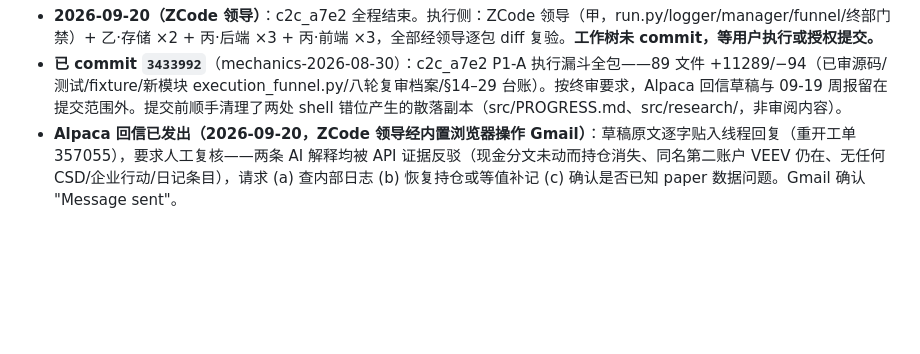
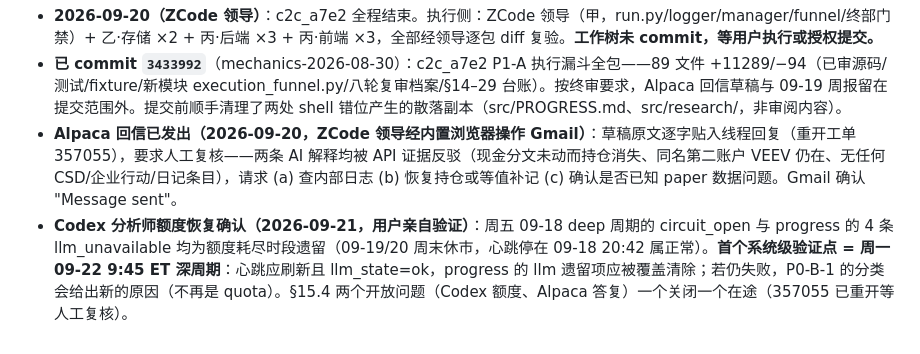
Before and after one commit to Great-us/agentic-trading, a Markdown page: PROGRESS.md, the part around the change. Drawn GitHub-style; blank space fills up the shorter version.

Commit message:
PROGRESS: analyst quota confirmed recovered by user; first system verification at Mon 9:45 ET deep cycle

```diff
--- a/PROGRESS.md
+++ b/PROGRESS.md
@@ -890,3 +890,4 @@ ITERATION 7 复审只剩一个入口检查：snapshotOrder() 只按时间匹配
 - **2026-09-20（ZCode 领导）**：c2c_a7e2 全程结束。执行侧：ZCode 领导（甲，run.py/logger/manager/funnel/终部门禁）+ 乙·存储 ×2 + 丙·后端 ×3 + 丙·前端 ×3，全部经领导逐包 diff 复验。**工作树未 commit，等用户执行或授权提交。**
 - **已 commit `3433992`**（mechanics-2026-08-30）：c2c_a7e2 P1-A 执行漏斗全包——89 文件 +11289/−94（已审源码/测试/fixture/新模块 execution_funnel.py/八轮复审档案/§14–29 台账）。按终审要求，Alpaca 回信草稿与 09-19 周报留在提交范围外。提交前顺手清理了两处 shell 错位产生的散落副本（src/PROGRESS.md、src/research/，非审阅内容）。
 - **Alpaca 回信已发出（2026-09-20，ZCode 领导经内置浏览器操作 Gmail）**：草稿原文逐字贴入线程回复（重开工单 357055），要求人工复核——两条 AI 解释均被 API 证据反驳（现金分文未动而持仓消失、同名第二账户 VEEV 仍在、无任何 CSD/企业行动/日记条目），请求 (a) 查内部日志 (b) 恢复持仓或等值补记 (c) 确认是否已知 paper 数据问题。Gmail 确认 "Message sent"。
+- **Codex 分析师额度恢复确认（2026-09-21，用户亲自验证）**：周五 09-18 deep 周期的 circuit_open 与 progress 的 4 条 llm_unavailable 均为额度耗尽时段遗留（09-19/20 周末休市，心跳停在 09-18 20:42 属正常）。**首个系统级验证点 = 周一 09-22 9:45 ET 深周期**：心跳应刷新且 llm_state=ok，progress 的 llm 遗留项应被覆盖清除；若仍失败，P0-B-1 的分类会给出新的原因（不再是 quota）。§15.4 两个开放问题（Codex 额度、Alpaca 答复）一个关闭一个在途（357055 已重开等人工复核）。
```
